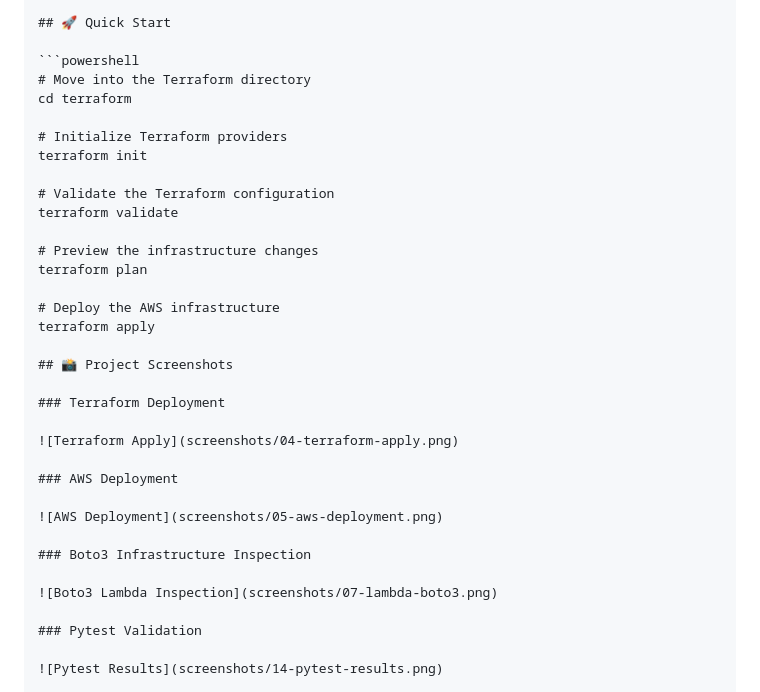
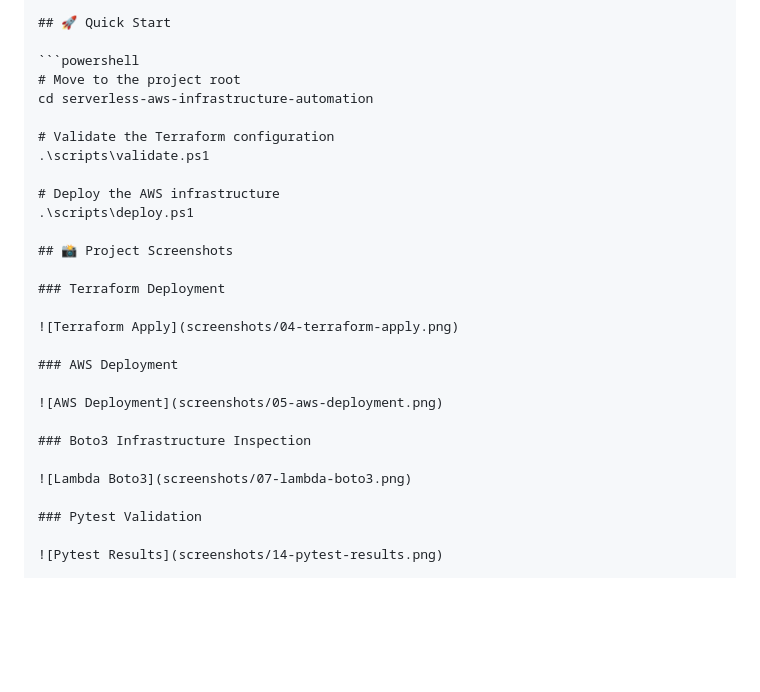
Before and after one commit to asifraheman2002/serverless-aws-infrastructure-automation, a Markdown page: README.md, the part around one of its changes. Drawn GitHub-style; blank space fills up the shorter version.

Commit message:
Add serverless AWS infrastructure automation projects

````diff
--- a/README.md
+++ b/README.md
@@ -200,20 +200,14 @@ serverless-aws-infrastructure-automation/
 ## 🚀 Quick Start
 
 ```powershell
-# Move into the Terraform directory
-cd terraform
-
-# Initialize Terraform providers
-terraform init
+# Move to the project root
+cd serverless-aws-infrastructure-automation
 
 # Validate the Terraform configuration
-terraform validate
-
-# Preview the infrastructure changes
-terraform plan
+.\scripts\validate.ps1
 
 # Deploy the AWS infrastructure
-terraform apply
+.\scripts\deploy.ps1
 
 ## 📸 Project Screenshots
 
@@ -227,7 +221,7 @@ terraform apply
 
 ### Boto3 Infrastructure Inspection
 
-![Boto3 Lambda Inspection](screenshots/07-lambda-boto3.png)
+![Lambda Boto3](screenshots/07-lambda-boto3.png)
 
 ### Pytest Validation
 
````
Also changed, not shown: other parts of README.md (+1 -1 lines).
